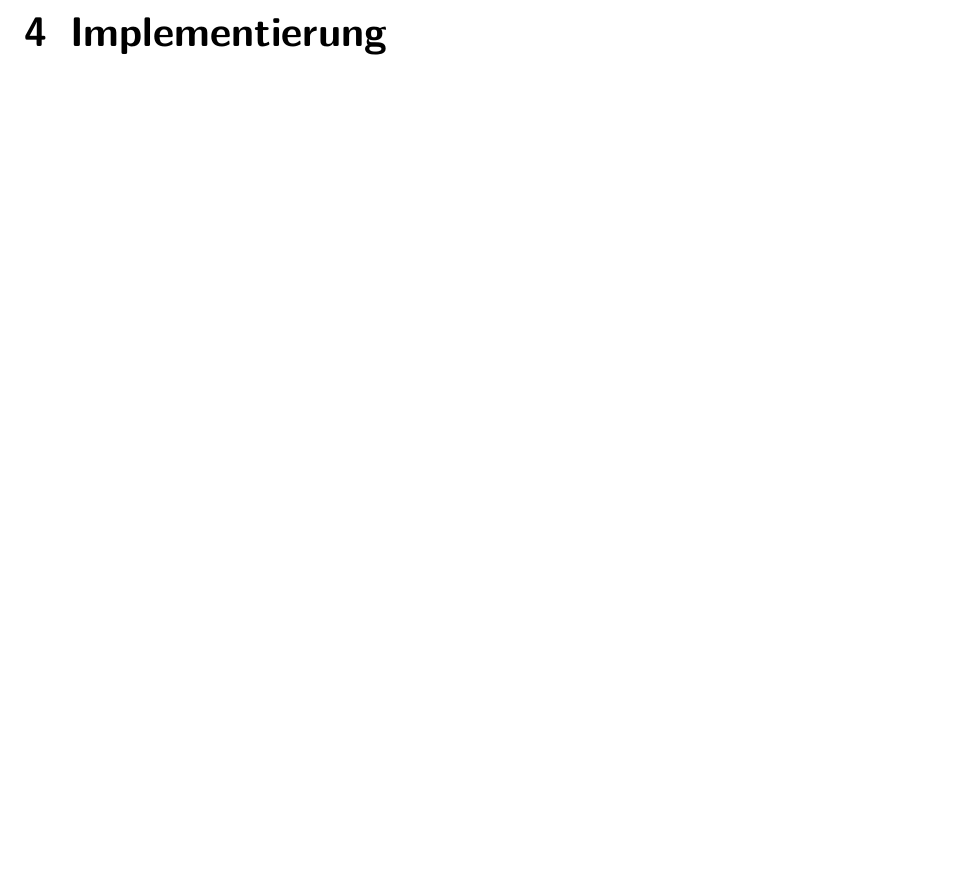
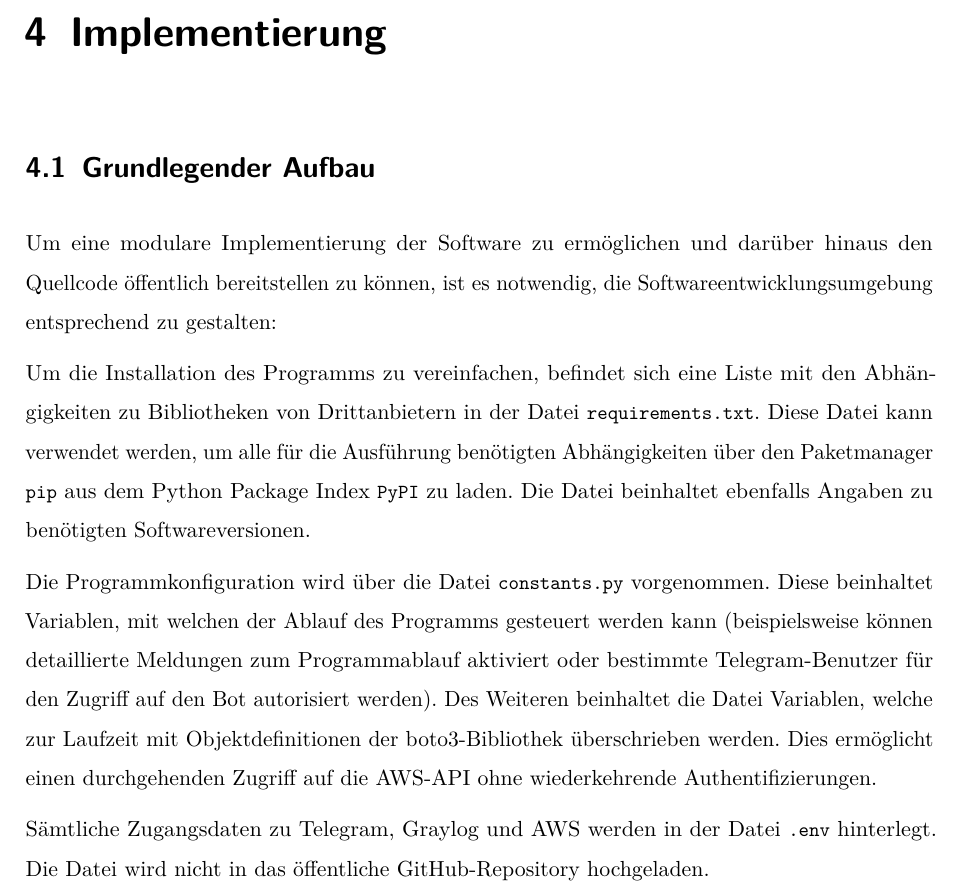
Before and after one commit to Jomibe/ba-dev, a LaTeX thesis (doc/tex/ba.tex, which reads doc/tex/40_implementierung.tex): part of page 29 of 37, cut so that both start at the same text, the shorter picture padded with empty space. Compiled offline with pdfLaTeX.

Commit message:
appended Implementierung

```diff
--- a/doc/tex/40_implementierung.tex
+++ b/doc/tex/40_implementierung.tex
@@ -1 +1,11 @@
 \chapter{Implementierung}
+
+\section{Grundlegender Aufbau}
+
+Um eine modulare Implementierung der Software zu ermöglichen und darüber hinaus den Quellcode öffentlich bereitstellen zu können, ist es notwendig, die Softwareentwicklungsumgebung entsprechend zu gestalten:
+
+Um die Installation des Programms zu vereinfachen, befindet sich eine Liste mit den Abhängigkeiten zu Bibliotheken von Drittanbietern in der Datei \lstinline{requirements.txt}. Diese Datei kann verwendet werden, um alle für die Ausführung benötigten Abhängigkeiten über den Paketmanager \lstinline{pip} aus dem Python Package Index \lstinline{PyPI} zu laden. Die Datei beinhaltet ebenfalls Angaben zu benötigten Softwareversionen.
+
+Die Programmkonfiguration wird über die Datei \lstinline{constants.py} vorgenommen. Diese beinhaltet Variablen, mit welchen der Ablauf des Programms gesteuert werden kann (beispielsweise können detaillierte Meldungen zum Programmablauf aktiviert oder bestimmte Telegram-Benutzer für den Zugriff auf den Bot autorisiert werden). Des Weiteren beinhaltet die Datei Variablen, welche zur Laufzeit mit Objektdefinitionen der boto3-Bibliothek überschrieben werden. Dies ermöglicht einen durchgehenden Zugriff auf die AWS-API ohne wiederkehrende Authentifizierungen.
+
+Sämtliche Zugangsdaten zu Telegram, Graylog und AWS werden in der Datei \lstinline{.env} hinterlegt. Die Datei wird nicht in das öffentliche GitHub-Repository hochgeladen.
```
